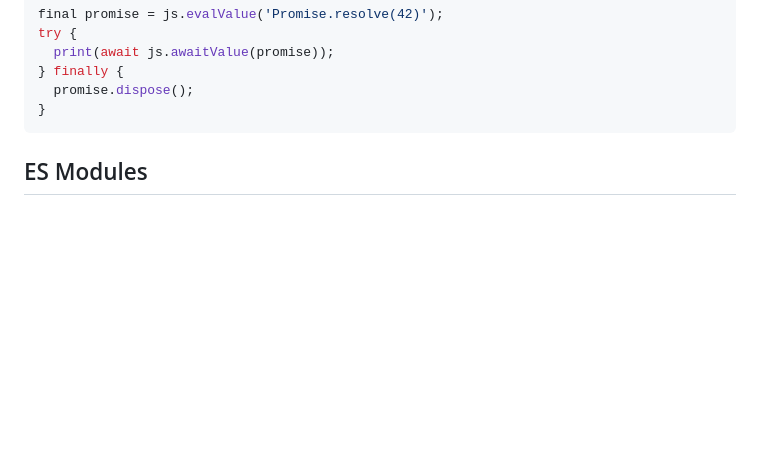
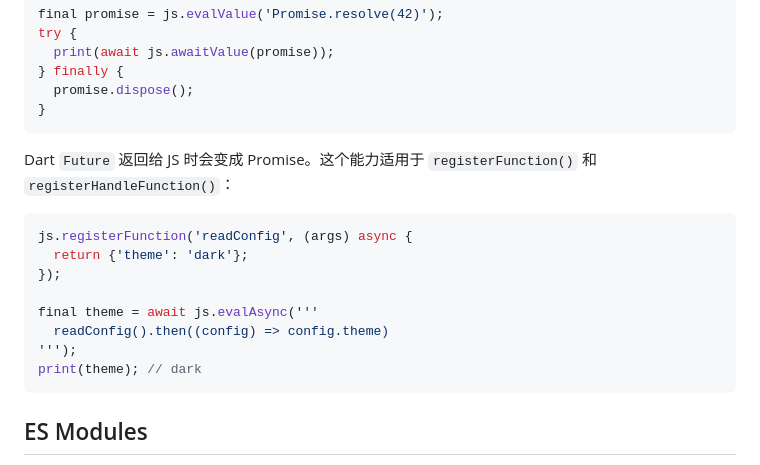
Before and after one commit to moluopro/jsf, a Markdown page: README-ZH.md, the part around one of its changes. Drawn GitHub-style; blank space fills up the shorter version.

````diff
--- a/README-ZH.md
+++ b/README-ZH.md
@@ -184,6 +228,19 @@ try {
 } finally {
   promise.dispose();
 }
+```
+
+Dart `Future` 返回给 JS 时会变成 Promise。这个能力适用于 `registerFunction()` 和 `registerHandleFunction()`：
+
+```dart
+js.registerFunction('readConfig', (args) async {
+  return {'theme': 'dark'};
+});
+
+final theme = await js.evalAsync('''
+  readConfig().then((config) => config.theme)
+''');
+print(theme); // dark
 ```
 
 ## ES Modules
````
Also changed, not shown: other parts of README-ZH.md (+47 -3 lines).
